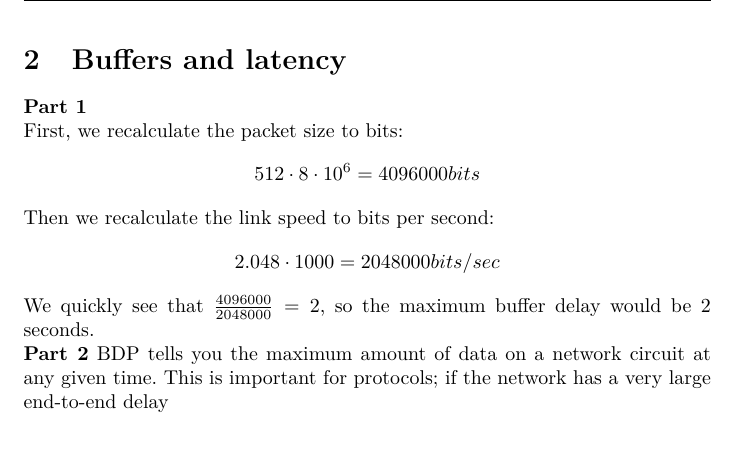
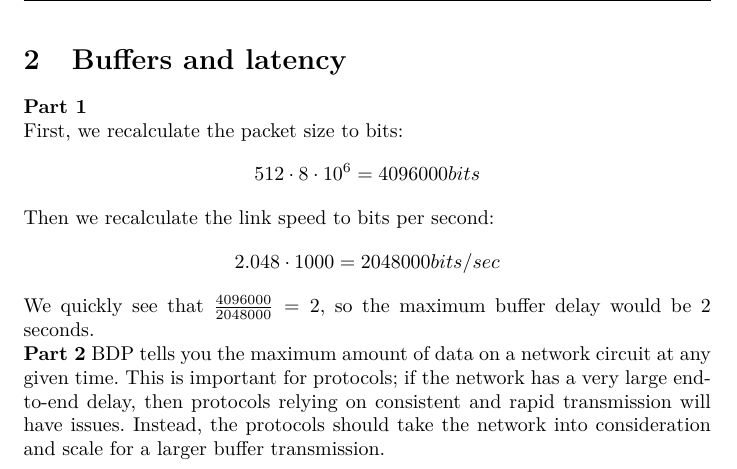
Before and after one commit to AhmedAA/Datanet-2012, a LaTeX problem sheet (assignment1/willems.aqtash.grunbaum.datanet.tex, which reads assignment1/buffer.tex): part of page 4 of 8, cut so that both start at the same text, the shorter picture padded with empty space. Compiled offline with pdfLaTeX.

Commit message:
Buffer.tex

```diff
--- a/assignment1/buffer.tex
+++ b/assignment1/buffer.tex
@@ -13,4 +13,6 @@ would be 2 seconds.
 
 \noindent \textbf{Part 2}
 BDP tells you the maximum amount of data on a network circuit at any given time. This is important
-for protocols; if the network has a very large end-to-end delay
+for protocols; if the network has a very large end-to-end delay, then protocols relying on consistent
+and rapid transmission will have issues. Instead, the protocols should take the network into consideration
+and scale for a larger buffer transmission.
```
